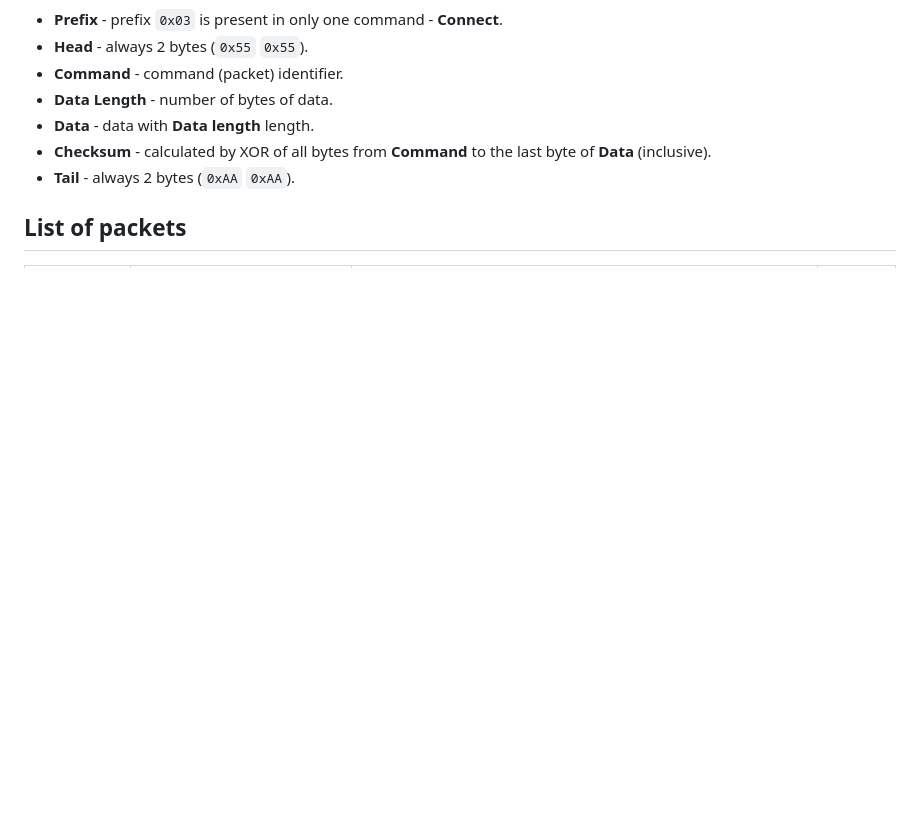
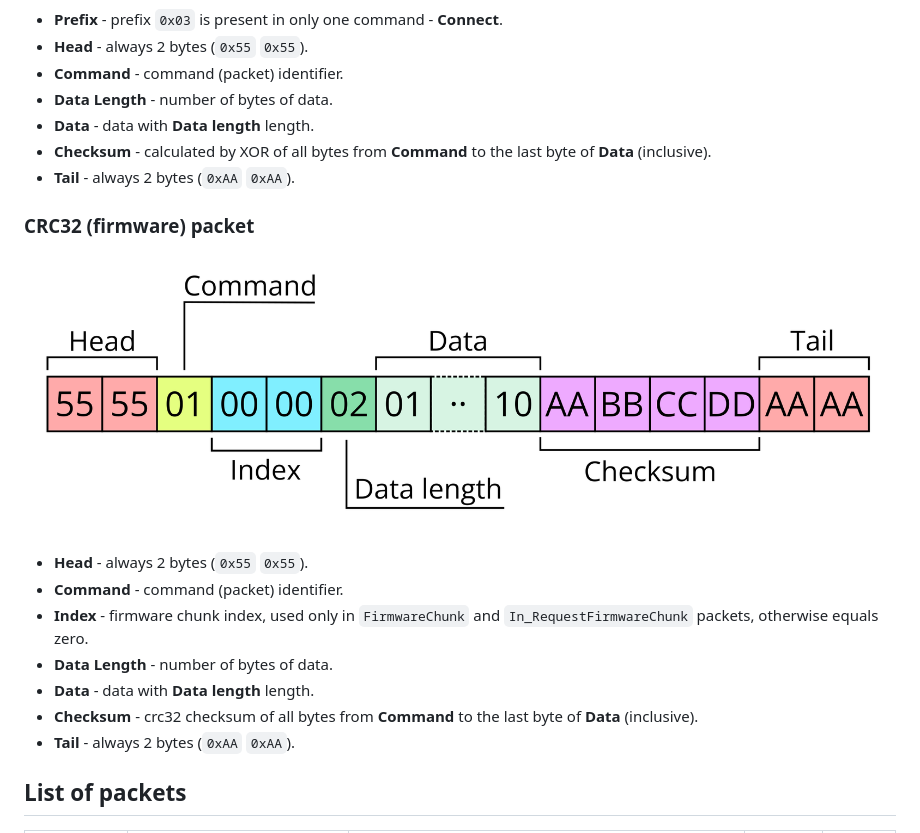
Before and after one commit to MultiMote/niimbluelib, a Markdown page: docs/documents/niimbot_proto.md, the part around one of its changes. GitHub-like rendering; pictures changed too: docs/documents/proto/crc32packet.png (added); blank space fills up the shorter version.

```diff
--- a/docs/documents/niimbot_proto.md
+++ b/docs/documents/niimbot_proto.md
@@ -18,5 +20,17 @@ WIP
 * **Checksum** - calculated by XOR of all bytes from **Command** to the last byte of **Data** (inclusive).
 * **Tail** - always 2 bytes (`0xAA` `0xAA`).
 
+### CRC32 (firmware) packet
+
+![](proto/crc32packet.png)
+
+* **Head** - always 2 bytes (`0x55` `0x55`).
+* **Command** - command (packet) identifier.
+* **Index** - firmware chunk index, used only in `FirmwareChunk` and `In_RequestFirmwareChunk` packets, otherwise equals zero.
+* **Data Length** - number of bytes of data.
+* **Data** - data with **Data length** length.
+* **Checksum** - crc32 checksum of all bytes from **Command** to the last byte of **Data** (inclusive).
+* **Tail** - always 2 bytes (`0xAA` `0xAA`).
+
 ## List of packets
 
```
Also changed, not shown: other parts of docs/documents/niimbot_proto.md (+49 -32 lines), 12 other files.
